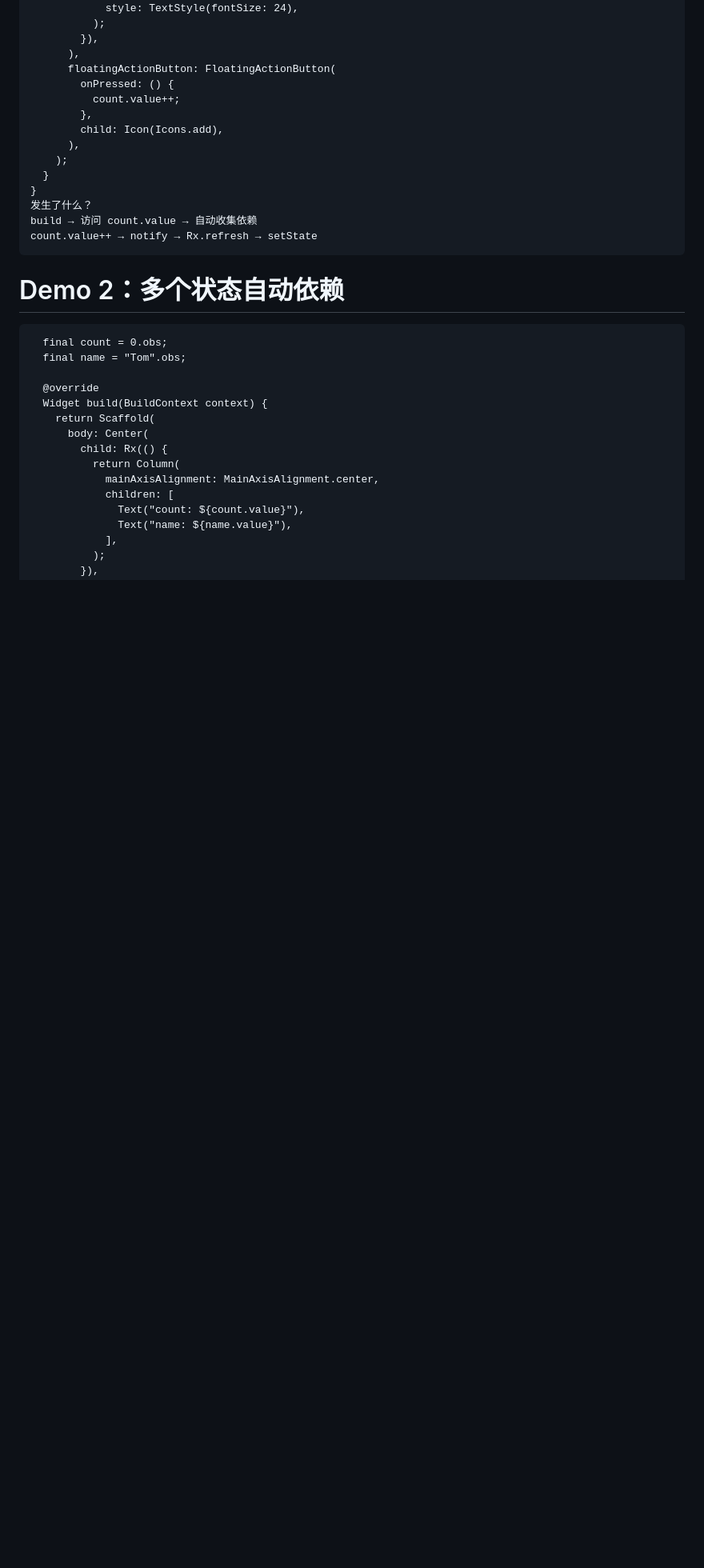
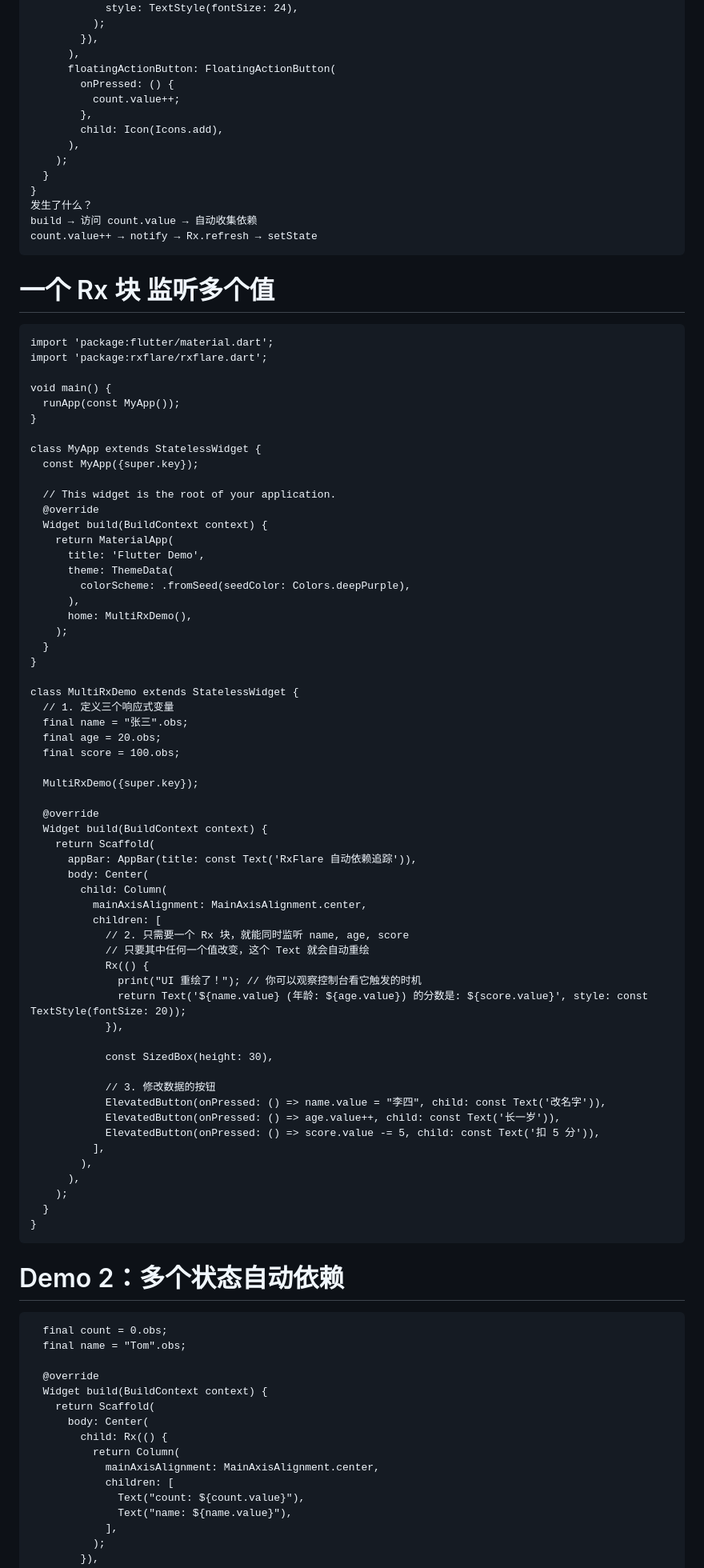
Before and after one commit to msfm2018/rxflare, a Markdown page: README.md, the part around the change. Shown at 80% size. Rendered like a GitHub page; blank space fills up the shorter version.

````diff
--- a/README.md
+++ b/README.md
@@ -37,6 +37,67 @@ class DemoPage extends StatelessWidget {
 发生了什么？
 build → 访问 count.value → 自动收集依赖
 count.value++ → notify → Rx.refresh → setState
+```
+# 一个 Rx 块 监听多个值
+```
+import 'package:flutter/material.dart';
+import 'package:rxflare/rxflare.dart';
+
+void main() {
+  runApp(const MyApp());
+}
+
+class MyApp extends StatelessWidget {
+  const MyApp({super.key});
+
+  // This widget is the root of your application.
+  @override
+  Widget build(BuildContext context) {
+    return MaterialApp(
+      title: 'Flutter Demo',
+      theme: ThemeData(
+        colorScheme: .fromSeed(seedColor: Colors.deepPurple),
+      ),
+      home: MultiRxDemo(),
+    );
+  }
+}
+
+class MultiRxDemo extends StatelessWidget {
+  // 1. 定义三个响应式变量
+  final name = "张三".obs;
+  final age = 20.obs;
+  final score = 100.obs;
+
+  MultiRxDemo({super.key});
+
+  @override
+  Widget build(BuildContext context) {
+    return Scaffold(
+      appBar: AppBar(title: const Text('RxFlare 自动依赖追踪')),
+      body: Center(
+        child: Column(
+          mainAxisAlignment: MainAxisAlignment.center,
+          children: [
+            // 2. 只需要一个 Rx 块，就能同时监听 name, age, score
+            // 只要其中任何一个值改变，这个 Text 就会自动重绘
+            Rx(() {
+              print("UI 重绘了！"); // 你可以观察控制台看它触发的时机
+              return Text('${name.value} (年龄: ${age.value}) 的分数是: ${score.value}', style: const TextStyle(fontSize: 20));
+            }),
+
+            const SizedBox(height: 30),
+
+            // 3. 修改数据的按钮
+            ElevatedButton(onPressed: () => name.value = "李四", child: const Text('改名字')),
+            ElevatedButton(onPressed: () => age.value++, child: const Text('长一岁')),
+            ElevatedButton(onPressed: () => score.value -= 5, child: const Text('扣 5 分')),
+          ],
+        ),
+      ),
+    );
+  }
+}
 ```
 # Demo 2：多个状态自动依赖
 ```class DemoPage2 extends StatelessWidget {
````
